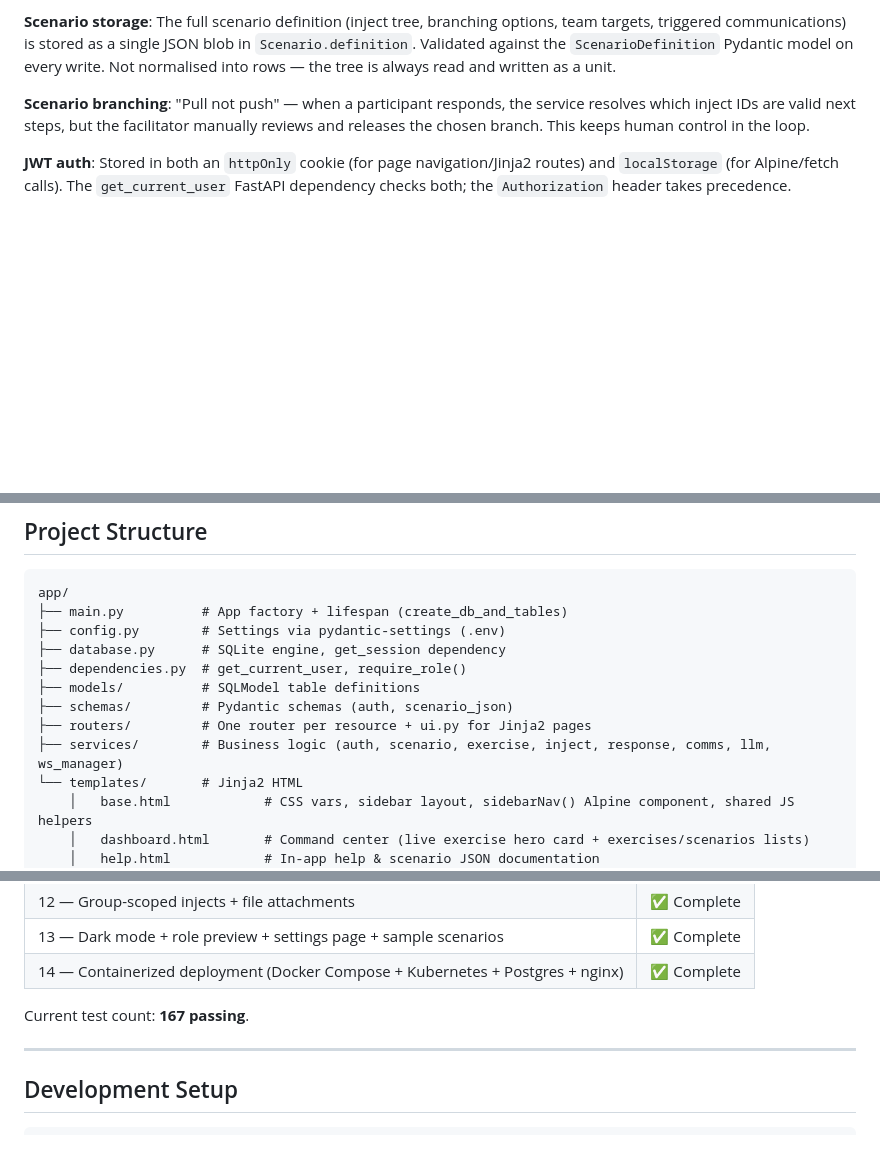
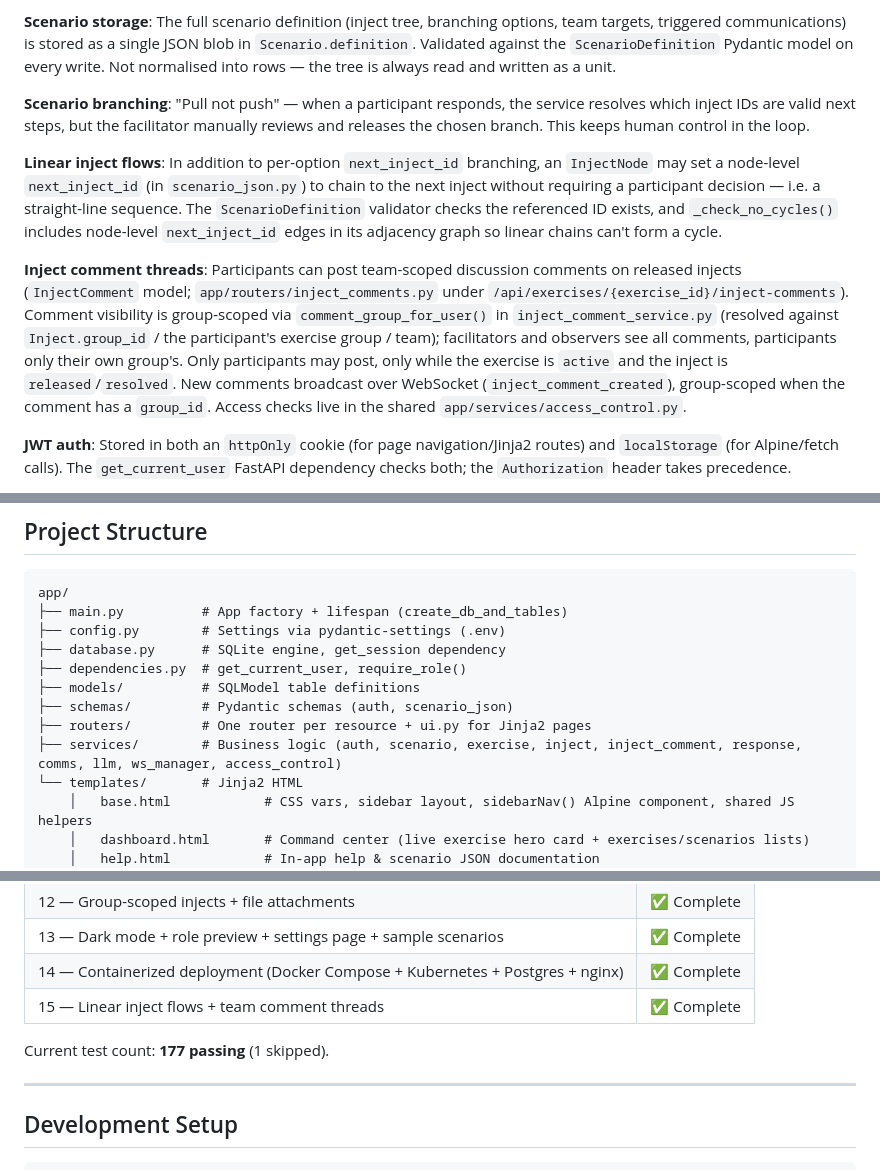
Before and after one commit to IcebergAI/IcebergTTX, a Markdown page: CLAUDE.md, 3 parts joined by grey strips. GitHub-like rendering; blank space fills up the shorter version.

```diff
--- a/CLAUDE.md
+++ b/CLAUDE.md
@@ -26,6 +26,10 @@ API-first architecture.
 **Scenario storage**: The full scenario definition (inject tree, branching options, team targets, triggered communications) is stored as a single JSON blob in `Scenario.definition`. Validated against the `ScenarioDefinition` Pydantic model on every write. Not normalised into rows — the tree is always read and written as a unit.
 
 **Scenario branching**: "Pull not push" — when a participant responds, the service resolves which inject IDs are valid next steps, but the facilitator manually reviews and releases the chosen branch. This keeps human control in the loop.
+
+**Linear inject flows**: In addition to per-option `next_inject_id` branching, an `InjectNode` may set a node-level `next_inject_id` (in `scenario_json.py`) to chain to the next inject without requiring a participant decision — i.e. a straight-line sequence. The `ScenarioDefinition` validator checks the referenced ID exists, and `_check_no_cycles()` includes node-level `next_inject_id` edges in its adjacency graph so linear chains can't form a cycle.
+
+**Inject comment threads**: Participants can post team-scoped discussion comments on released injects (`InjectComment` model; `app/routers/inject_comments.py` under `/api/exercises/{exercise_id}/inject-comments`). Comment visibility is group-scoped via `comment_group_for_user()` in `inject_comment_service.py` (resolved against `Inject.group_id` / the participant's exercise group / team); facilitators and observers see all comments, participants only their own group's. Only participants may post, only while the exercise is `active` and the inject is `released`/`resolved`. New comments broadcast over WebSocket (`inject_comment_created`), group-scoped when the comment has a `group_id`. Access checks live in the shared `app/services/access_control.py`.
 
 **JWT auth**: Stored in both an `httpOnly` cookie (for page navigation/Jinja2 routes) and `localStorage` (for Alpine/fetch calls). The `get_current_user` FastAPI dependency checks both; the `Authorization` header takes precedence.
 
@@ -64,7 +68,7 @@ app/
 ├── models/          # SQLModel table definitions
 ├── schemas/         # Pydantic schemas (auth, scenario_json)
 ├── routers/         # One router per resource + ui.py for Jinja2 pages
-├── services/        # Business logic (auth, scenario, exercise, inject, response, comms, llm, ws_manager)
+├── services/        # Business logic (auth, scenario, exercise, inject, inject_comment, response, comms, llm, ws_manager, access_control)
 └── templates/       # Jinja2 HTML
     │   base.html            # CSS vars, sidebar layout, sidebarNav() Alpine component, shared JS helpers
     │   dashboard.html       # Command center (live exercise hero card + exercises/scenarios lists)
@@ -110,8 +114,9 @@ revised/             # Claude Design prototype (static reference, not served)
 | 12 — Group-scoped injects + file attachments | ✅ Complete |
 | 13 — Dark mode + role preview + settings page + sample scenarios | ✅ Complete |
 | 14 — Containerized deployment (Docker Compose + Kubernetes + Postgres + nginx) | ✅ Complete |
+| 15 — Linear inject flows + team comment threads | ✅ Complete |
 
-Current test count: **167 passing**.
+Current test count: **177 passing** (1 skipped).
 
 ---
 
```
Also changed, not shown: README.md (+3 -2 lines).
